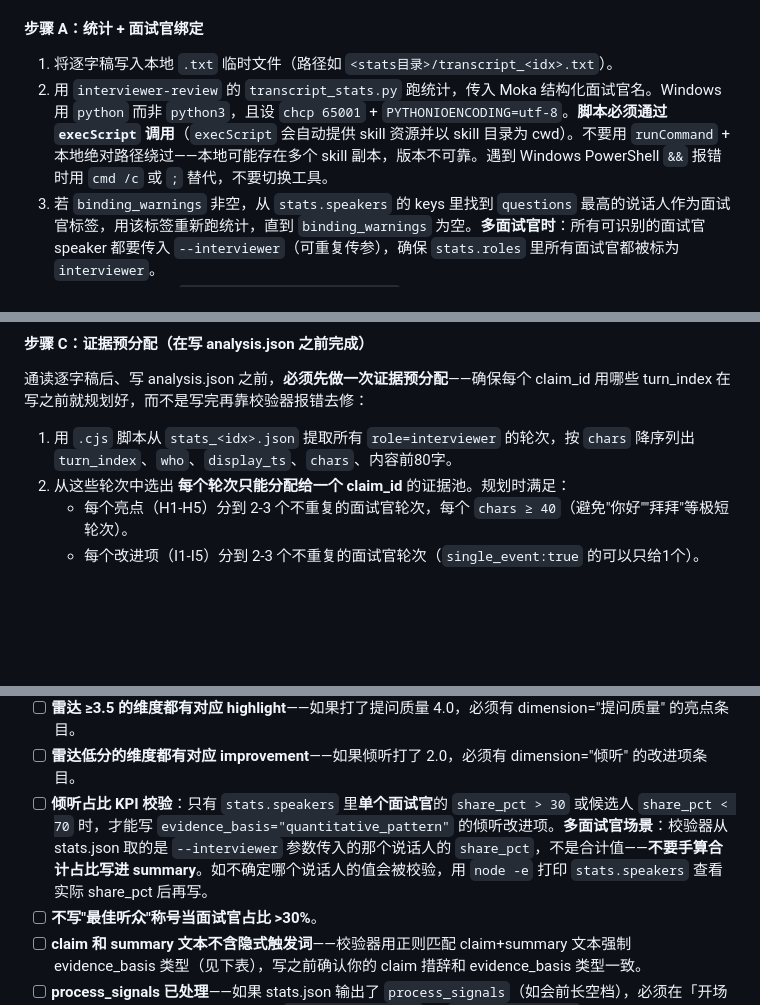
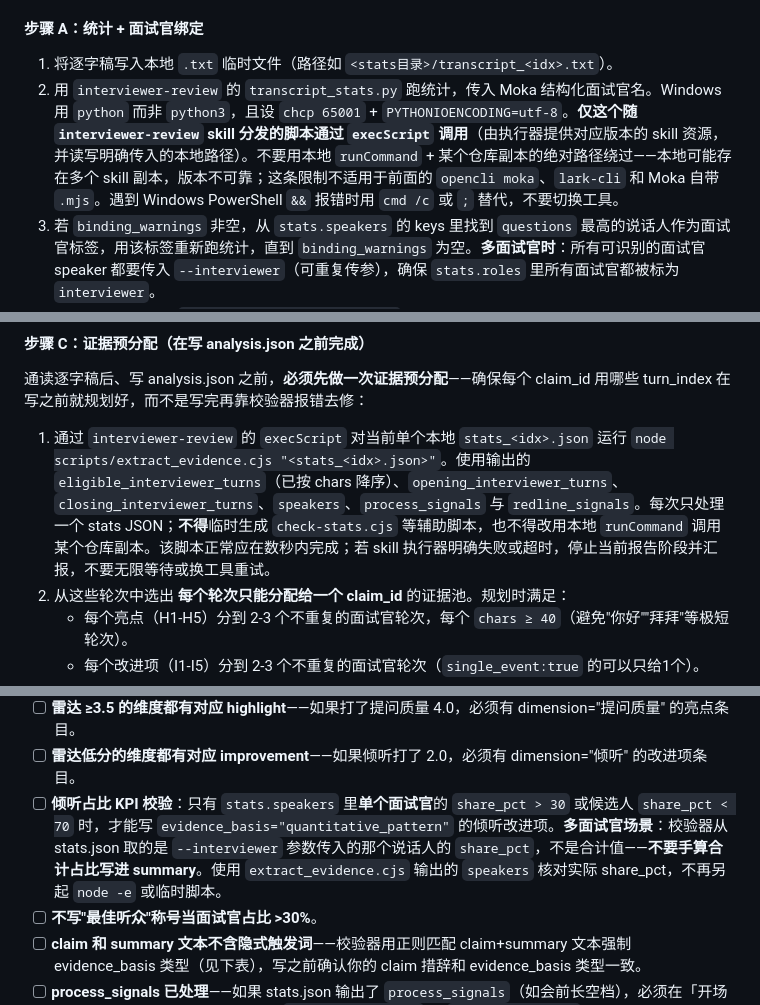
Before and after one commit to NeverlandzZ1/Moka-cli, a Markdown page: skills/moka-transcript/SKILL.md, 3 parts joined by grey strips. Drawn GitHub-style; blank space fills up the shorter version.

```diff
--- a/skills/moka-transcript/SKILL.md
+++ b/skills/moka-transcript/SKILL.md
@@ -385,7 +390,7 @@ node "<Skill目录>/scripts/filter-notified-records.mjs" --input "<绝对输出
 #### 步骤 A：统计 + 面试官绑定
 
 1. 将逐字稿写入本地 `.txt` 临时文件（路径如 `<stats目录>/transcript_<idx>.txt`）。
-2. 用 `interviewer-review` 的 `transcript_stats.py` 跑统计，传入 Moka 结构化面试官名。Windows 用 `python` 而非 `python3`，且设 `chcp 65001` + `PYTHONIOENCODING=utf-8`。**脚本必须通过 `execScript` 调用**（`execScript` 会自动提供 skill 资源并以 skill 目录为 cwd）。不要用 `runCommand` + 本地绝对路径绕过——本地可能存在多个 skill 副本，版本不可靠。遇到 Windows PowerShell `&&` 报错时用 `cmd /c` 或 `;` 替代，不要切换工具。
+2. 用 `interviewer-review` 的 `transcript_stats.py` 跑统计，传入 Moka 结构化面试官名。Windows 用 `python` 而非 `python3`，且设 `chcp 65001` + `PYTHONIOENCODING=utf-8`。**仅这个随 `interviewer-review` skill 分发的脚本通过 `execScript` 调用**（由执行器提供对应版本的 skill 资源，并读写明确传入的本地路径）。不要用本地 `runCommand` + 某个仓库副本的绝对路径绕过——本地可能存在多个 skill 副本，版本不可靠；这条限制不适用于前面的 `opencli moka`、`lark-cli` 和 Moka 自带 `.mjs`。遇到 Windows PowerShell `&&` 报错时用 `cmd /c` 或 `;` 替代，不要切换工具。
 3. 若 `binding_warnings` 非空，从 `stats.speakers` 的 keys 里找到 `questions` 最高的说话人作为面试官标签，用该标签重新跑统计，直到 `binding_warnings` 为空。**多面试官时**：所有可识别的面试官 speaker 都要传入 `--interviewer`（可重复传参），确保 `stats.roles` 里所有面试官都被标为 `interviewer`。
 4. 统计 JSON 保存到 `<stats目录>/stats_<idx>.json`。后续所有 turn_index、speaker 标签、share_pct 均从该文件取。
 
@@ -399,7 +404,7 @@ node "<Skill目录>/scripts/filter-notified-records.mjs" --input "<绝对输出
 
 通读逐字稿后、写 analysis.json 之前，**必须先做一次证据预分配**——确保每个 claim_id 用哪些 turn_index 在写之前就规划好，而不是写完再靠校验器报错去修：
 
-1. 用 `.cjs` 脚本从 `stats_<idx>.json` 提取所有 `role=interviewer` 的轮次，按 `chars` 降序列出 `turn_index`、`who`、`display_ts`、`chars`、内容前80字。
+1. 通过 `interviewer-review` 的 `execScript` 对当前单个本地 `stats_<idx>.json` 运行 `node scripts/extract_evidence.cjs "<stats_<idx>.json>"`。使用输出的 `eligible_interviewer_turns`（已按 chars 降序）、`opening_interviewer_turns`、`closing_interviewer_turns`、`speakers`、`process_signals` 与 `redline_signals`。每次只处理一个 stats JSON；**不得**临时生成 `check-stats.cjs` 等辅助脚本，也不得改用本地 `runCommand` 调用某个仓库副本。该脚本正常应在数秒内完成；若 skill 执行器明确失败或超时，停止当前报告阶段并汇报，不要无限等待或换工具重试。
 2. 从这些轮次中选出 **每个轮次只能分配给一个 claim_id** 的证据池。规划时满足：
    - 每个亮点（H1-H5）分到 2-3 个不重复的面试官轮次，每个 `chars ≥ 40`（避免"你好""拜拜"等极短轮次）。
    - 每个改进项（I1-I5）分到 2-3 个不重复的面试官轮次（`single_event:true` 的可以只给1个）。
@@ -423,7 +428,7 @@ node "<Skill目录>/scripts/filter-notified-records.mjs" --input "<绝对输出
 - [ ] **所有 turn_index 全局不重复**——一个 turn_index 只能出现在一个 claim_id 里。亮点和改进项不能共用同一段原话。
 - [ ] **雷达 ≥3.5 的维度都有对应 highlight**——如果打了提问质量 4.0，必须有 dimension="提问质量" 的亮点条目。
 - [ ] **雷达低分的维度都有对应 improvement**——如果倾听打了 2.0，必须有 dimension="倾听" 的改进项条目。
-- [ ] **倾听占比 KPI 校验**：只有 `stats.speakers` 里**单个面试官**的 `share_pct > 30` 或候选人 `share_pct < 70` 时，才能写 `evidence_basis="quantitative_pattern"` 的倾听改进项。**多面试官场景**：校验器从 stats.json 取的是 `--interviewer` 参数传入的那个说话人的 `share_pct`，不是合计值——**不要手算合计占比写进 summary**。如不确定哪个说话人的值会被校验，用 `node -e` 打印 `stats.speakers` 查看实际 share_pct 后再写。
+- [ ] **倾听占比 KPI 校验**：只有 `stats.speakers` 里**单个面试官**的 `share_pct > 30` 或候选人 `share_pct < 70` 时，才能写 `evidence_basis="quantitative_pattern"` 的倾听改进项。**多面试官场景**：校验器从 stats.json 取的是 `--interviewer` 参数传入的那个说话人的 `share_pct`，不是合计值——**不要手算合计占比写进 summary**。使用 `extract_evidence.cjs` 输出的 `speakers` 核对实际 share_pct，不再另起 `node -e` 或临时脚本。
 - [ ] **不写"最佳听众"称号当面试官占比 >30%**。
 - [ ] **claim 和 summary 文本不含隐式触发词**——校验器用正则匹配 claim+summary 文本强制 evidence_basis 类型（见下表），写之前确认你的 claim 措辞和 evidence_basis 类型一致。
 - [ ] **process_signals 已处理**——如果 stats.json 输出了 `process_signals`（如会前长空档），必须在「开场与流程」改进项中引用空档前后的 `before_turn_index` 和 `after_turn_index`。
```
Also changed, not shown: other parts of skills/moka-transcript/SKILL.md (+12 -6 lines).
